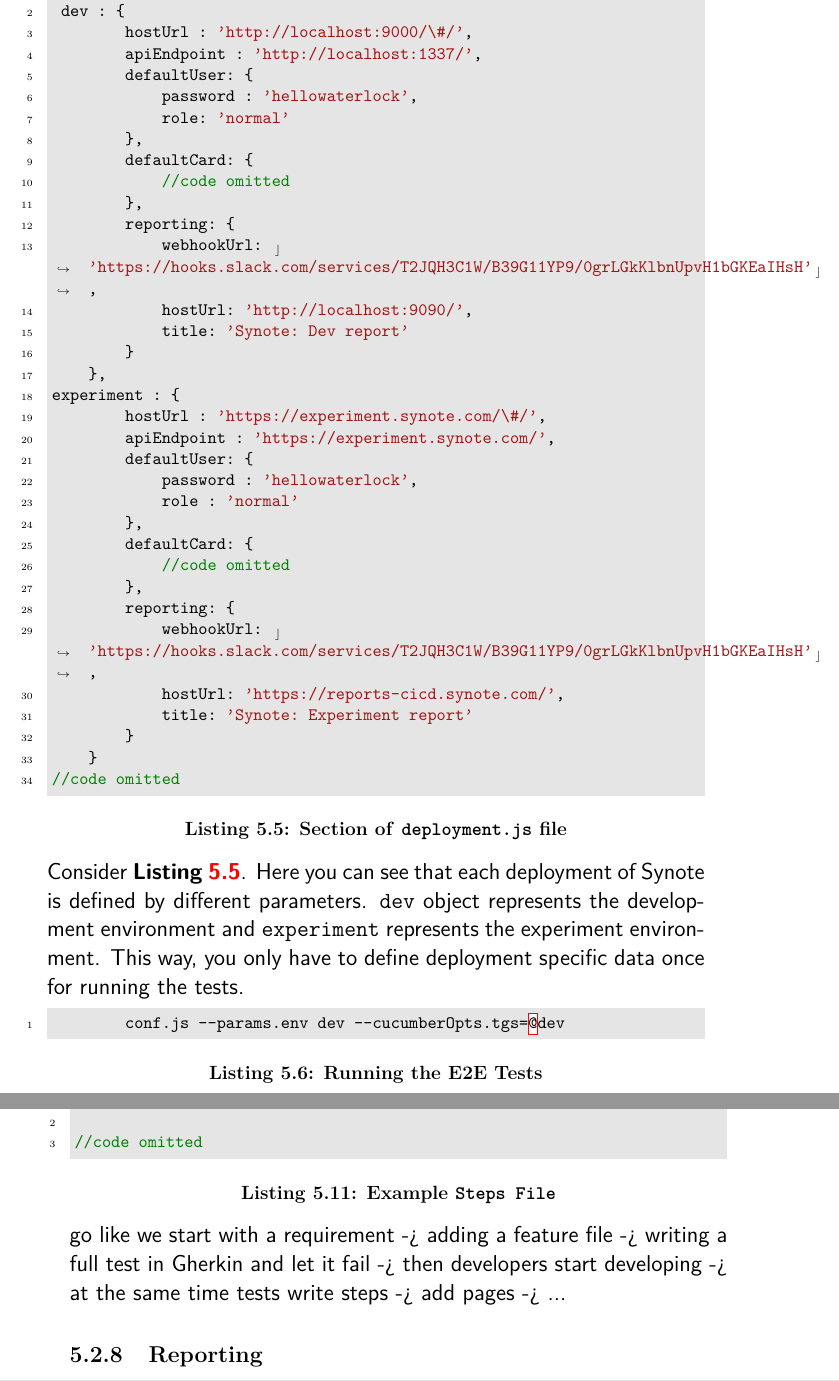
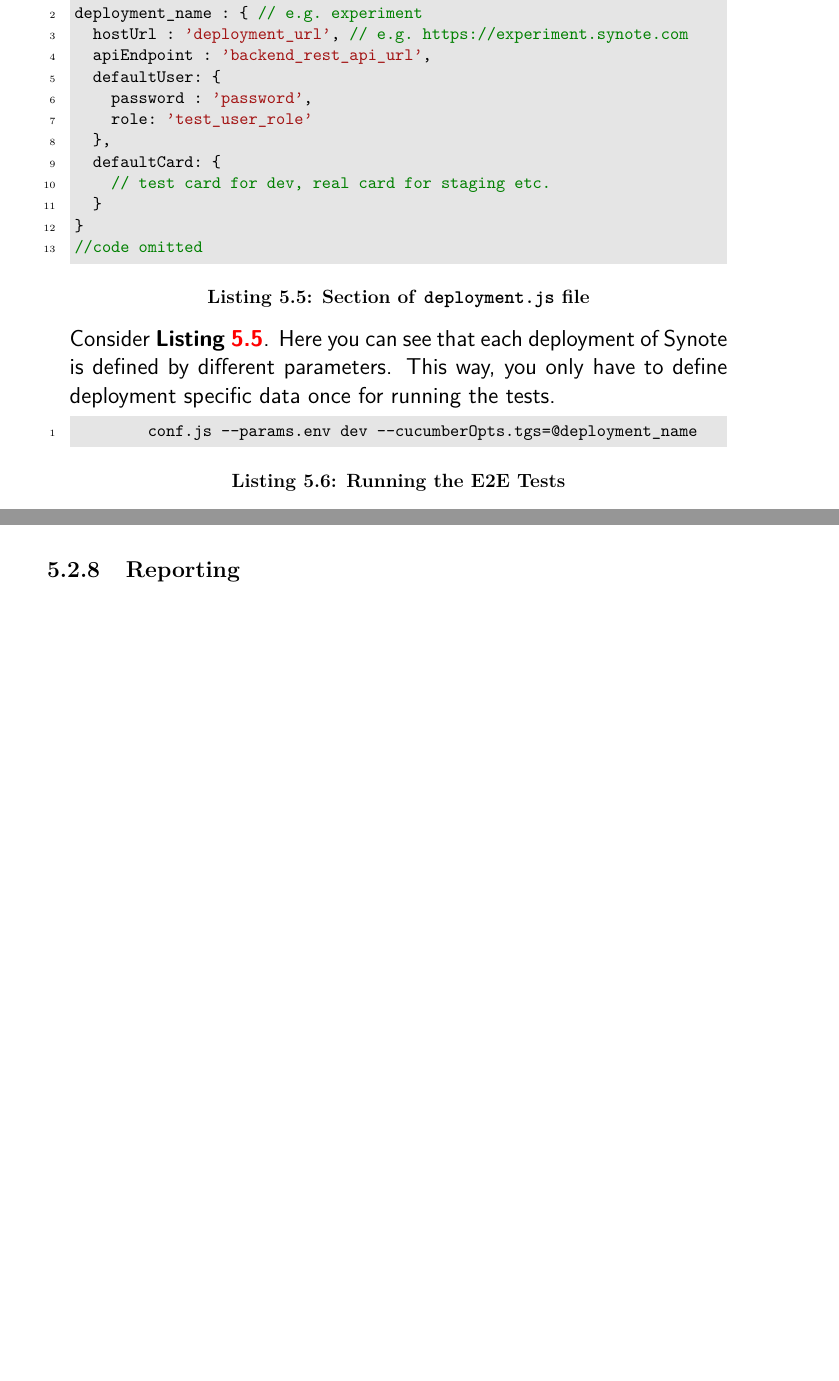
Before and after one commit to shakibbinhamid/gdp-report, a LaTeX thesis (final.tex, which reads chapters/chapter-5.tex): two parts of pages 60 and 63 of 112 before the commit and two parts of pages 59 and 62 of 111 after it, joined at a grey line, cut at the place of the change, the shorter picture padded with empty space. Compiled offline with pdfLaTeX.

Commit message:
reviewed

```diff
--- a/chapters/chapter-5.tex
+++ b/chapters/chapter-5.tex
@@ -192,36 +192,15 @@ One of the requirements of our client was that our framework should be capable o
 \begin{listing}[H]
 \begin{minted}[xleftmargin=\parindent, linenos, breaklines, breakanywhere, bgcolor=lightgray, fontsize=\small]{js}
 //code omitted
- dev : {
-        hostUrl : 'http://localhost:9000/\#/',
-        apiEndpoint : 'http://localhost:1337/',
+deployment_name : { // e.g. experiment
+  hostUrl : 'deployment_url', // e.g. https://experiment.synote.com
+  apiEndpoint : 'backend_rest_api_url',
   defaultUser: {
-            password : 'hellowaterlock',
-            role: 'normal'
+    password : 'password',
+    role: 'test_user_role'
   },
   defaultCard: {
-            //code omitted
-        },
-        reporting: {
-            webhookUrl: 'https://hooks.slack.com/services/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',
-            hostUrl: 'http://localhost:9090/',
-            title: 'Synote: Dev report'
-        }
-    },
-experiment : {
-        hostUrl : 'https://experiment.synote.com/\#/',
-        apiEndpoint : 'https://experiment.synote.com/',
-        defaultUser: {
-            password : 'hellowaterlock',
-            role : 'normal'
-        },
-        defaultCard: {
-            //code omitted
-        },
-        reporting: {
-            webhookUrl: 'https://hooks.slack.com/services/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',
-            hostUrl: 'https://reports-cicd.synote.com/',
-            title: 'Synote: Experiment report'
+    // test card for dev, real card for staging etc.
   }
 }
 //code omitted
@@ -230,11 +209,11 @@ experiment : {
 \label{lst:deployment-file}
 \end{listing}
 
-Consider \textbf{Listing \ref{lst:deployment-file}}. Here you can see that each deployment of Synote is defined by different parameters. \texttt{dev} object represents the development environment and \texttt{experiment} represents the experiment environment. This way, you only have to define deployment specific data once for running the tests.
+Consider \textbf{Listing \ref{lst:deployment-file}}. Here you can see that each deployment of Synote is defined by different parameters. This way, you only have to define deployment specific data once for running the tests.
 
 \begin{listing}[H]
-\begin{minted}[xleftmargin=\parindent, linenos, breaklines, breakanywhere, bgcolor=lightgray, fontsize=\small]{js}
-	conf.js --params.env dev --cucumberOpts.tgs=@dev
+\begin{minted}[xleftmargin=\parindent, linenos, breaklines, breakanywhere, bgcolor=lightgray, fontsize=\small]{bash}
+	conf.js --params.env dev --cucumberOpts.tgs=@deployment_name
 \end{minted}
 \captionof{listing}{Running the E2E Tests}
 \label{lst:specifying-deployment-test-run}
@@ -317,18 +299,4 @@ In \textbf{Listing \ref{lst:example-page-file}}, you can see that we create a ma
-\begin{listing}[H]
-\begin{minted}[xleftmargin=\parindent, linenos, breaklines, breakanywhere, bgcolor=lightgray, fontsize=\small]{js}
-//code omitted
-
-//code omitted
-\end{minted}
-\captionof{listing}{Example \texttt{Steps File}}
-\label{lst:example-steps-file}
-\end{listing}
-
-
-
-
-go like we start with a requirement -> adding a feature file -> writing a full test in Gherkin and let it fail -> then developers start developing -> at the same time tests write steps -> add pages -> ...
-
+In \textbf{Listing \ref{lst:example-page-file}}, you can see that we create a map of ll the elements of the payment form. Now we can write code to carry out intercations on the page. The first step definition of clicking some button on some page is pretty generic and following the conventions of our framework metioned in \textbf{Section \ref{subsec:reusable-support-functions}}, we should implement a generic method to handle this interaction in the support.js file.
 
 \subsection{Reporting}
 \label{subsec:reporting}
```
Also changed, not shown: chapters/chapter-5.tex (27 more changed lines). Lines whose indentation alone changed are shown as unchanged.
